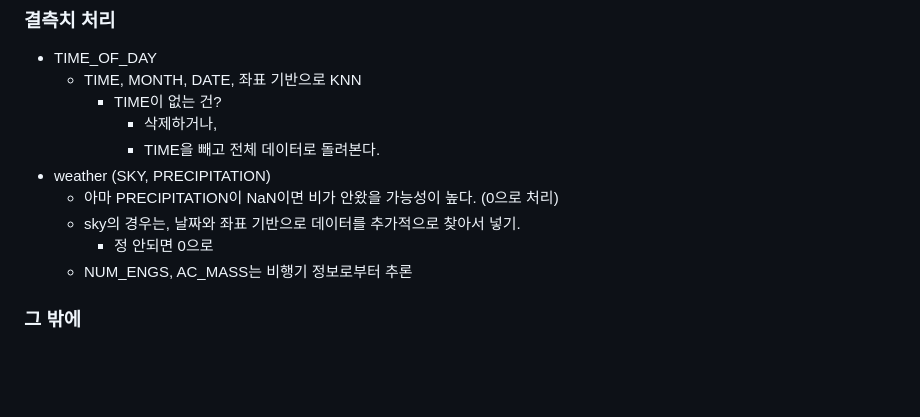
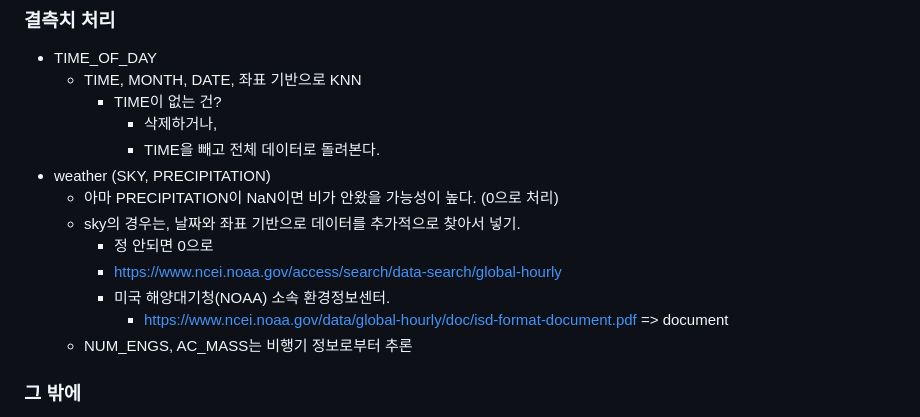
Before and after one commit to hj-22/2025-1-DM_Proj, a Markdown page: README.md, the part around the change. Drawn GitHub-style; blank space fills up the shorter version.

```diff
--- a/README.md
+++ b/README.md
@@ -40,6 +40,9 @@ https://science.ebird.org/en/use-ebird-data/download-ebird-data-products
   - 아마 PRECIPITATION이 NaN이면 비가 안왔을 가능성이 높다. (0으로 처리)
   - sky의 경우는, 날짜와 좌표 기반으로 데이터를 추가적으로 찾아서 넣기.
     - 정 안되면 0으로
+    - https://www.ncei.noaa.gov/access/search/data-search/global-hourly
+    - 미국 해양대기청(NOAA) 소속 환경정보센터.
+        - https://www.ncei.noaa.gov/data/global-hourly/doc/isd-format-document.pdf => document
   - NUM_ENGS, AC_MASS는 비행기 정보로부터 추론
 
 ### 그 밖에
```
